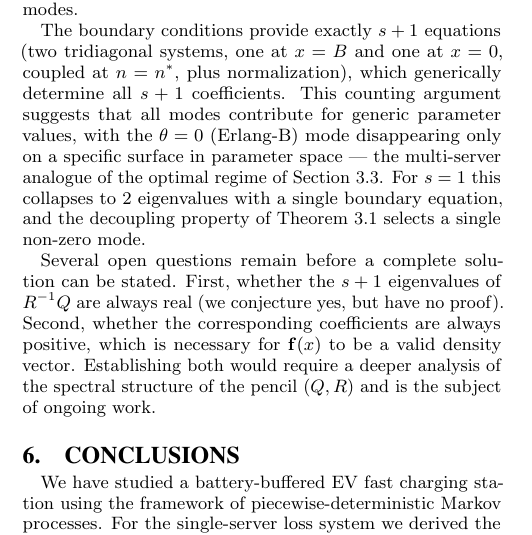
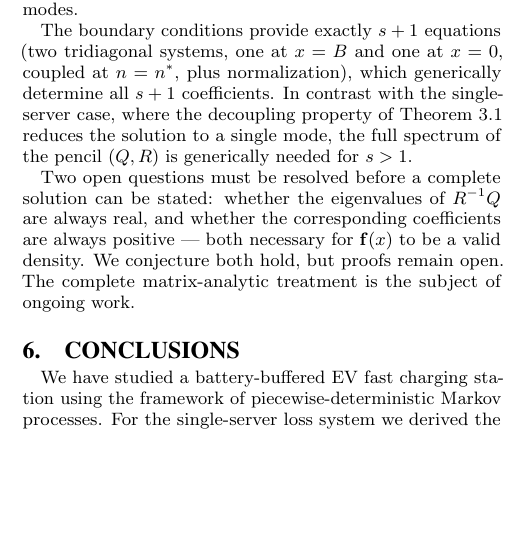
Before and after one commit to aferragu/performance26_evcharging, a LaTeX paper (performance26_evcharging.tex): part of one column of page 4 of 6, cut so that both start at the same text, the shorter picture padded with empty space. Compiled offline with pdfLaTeX.

Commit message:
Simplify Section 4 closing: full spectrum needed for s>1, two open conjectures stated cleanly

```diff
--- a/performance26_evcharging.tex
+++ b/performance26_evcharging.tex
@@ -464,19 +464,15 @@ therefore a superposition of all $s+1$ exponential modes.
 
 The boundary conditions provide exactly $s+1$ equations (two tridiagonal systems, one
 at $x=B$ and one at $x=0$, coupled at $n=n^*$, plus normalization), which generically
-determine all $s+1$ coefficients. This counting argument suggests that all modes
-contribute for generic parameter values, with the $\theta=0$ (Erlang-B) mode
-disappearing only on a specific surface in parameter space — the multi-server analogue
-of the optimal regime of Section~\ref{ssec:optimal_regime}. For $s=1$ this collapses
-to 2 eigenvalues with a single boundary equation, and the decoupling property of
-Theorem~\ref{thm:stationary} selects a single non-zero mode.
+determine all $s+1$ coefficients. In contrast with the single-server case, where the
+decoupling property of Theorem~\ref{thm:stationary} reduces the solution to a single
+mode, the full spectrum of the pencil $(Q,R)$ is generically needed for $s>1$.
 
-Several open questions remain before a complete solution can be stated. First, whether
-the $s+1$ eigenvalues of $R^{-1}Q$ are always real (we conjecture yes, but have no
-proof). Second, whether the corresponding coefficients are always positive, which is
-necessary for $\mathbf{f}(x)$ to be a valid density vector. Establishing both would
-require a deeper analysis of the spectral structure of the pencil $(Q,R)$ and is the
-subject of ongoing work.
+Two open questions must be resolved before a complete solution can be stated: whether
+the eigenvalues of $R^{-1}Q$ are always real, and whether the corresponding
+coefficients are always positive — both necessary for $\mathbf{f}(x)$ to be a valid
+density. We conjecture both hold, but proofs remain open. The complete matrix-analytic
+treatment is the subject of ongoing work.
 
 
 % -------------------------------------------------------
```
